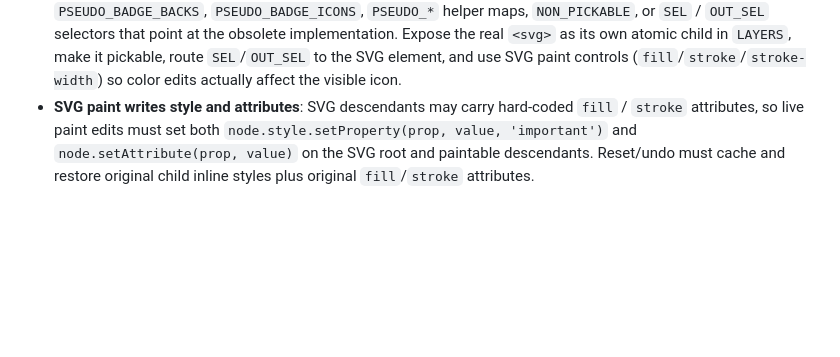
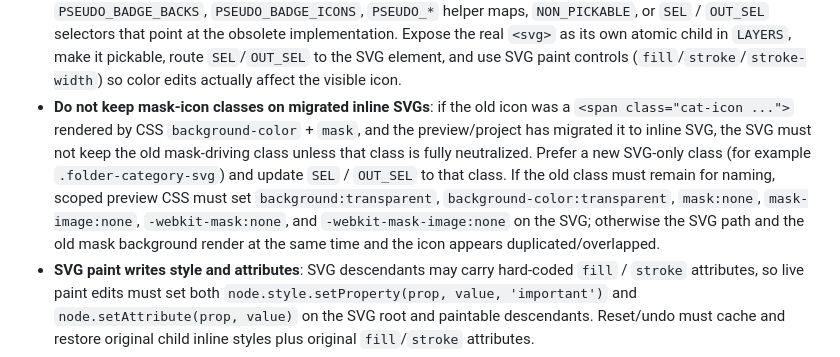
Before and after one commit to dhosruiasn/ui-tweaker-skill, a Markdown page: skills/ui-tweaker/SKILL.md, the part around the change. GitHub-like rendering; blank space fills up the shorter version.

Commit message:
Document migrated SVG mask class handling

```diff
--- a/skills/ui-tweaker/SKILL.md
+++ b/skills/ui-tweaker/SKILL.md
@@ -161,6 +161,7 @@ These are implemented in the template and must stay consistent. Reuse them for n
 - **Fixed / production-positioned elements become stage-relative**: production `position:fixed` or global overlays (bottom navs, modals, docks) must be reset inside `#card-stage` with scoped project CSS. Use stage-relative positioning, e.g. `position:absolute; left:50%; transform:translateX(-50%); width:min(MAX_WIDTH, calc(100% - SIDE_PADDING));`, not a fixed `left + width` pair that only works at one stage size. The element must stay centered and fully visible at every device width.
 - **SVG/icon visibility protection in the preview**: when an icon's visibility depends on the real stylesheet, make sure the staged preview preserves the same rendered surface. Inline SVGs that rely on CSS should have scoped fallback rules for `width`/`height` plus the correct inactive/active `stroke`/`fill` behavior (`stroke:currentColor` for line icons, `fill:currentColor` for active filled icons, and any cutouts restored). Do not let reset/undo erase an SVG's original inline `width`/`height` style.
 - **SVG source migration must update Layers/selectors too**: if the real project changes an icon from CSS pseudo/background/mask or a placeholder `<span>` into inline SVG, the control panel must immediately mirror that new rendered DOM. Do not keep old pseudo-layer names, hidden span targets, `PSEUDO_BADGES`, `PSEUDO_BADGE_BACKS`, `PSEUDO_BADGE_ICONS`, `PSEUDO_*` helper maps, `NON_PICKABLE`, or `SEL` / `OUT_SEL` selectors that point at the obsolete implementation. Expose the real `<svg>` as its own atomic child in `LAYERS`, make it pickable, route `SEL`/`OUT_SEL` to the SVG element, and use SVG paint controls (`fill`/`stroke`/`stroke-width`) so color edits actually affect the visible icon.
+- **Do not keep mask-icon classes on migrated inline SVGs**: if the old icon was a `<span class="cat-icon ...">` rendered by CSS `background-color` + `mask`, and the preview/project has migrated it to inline SVG, the SVG must not keep the old mask-driving class unless that class is fully neutralized. Prefer a new SVG-only class (for example `.folder-category-svg`) and update `SEL` / `OUT_SEL` to that class. If the old class must remain for naming, scoped preview CSS must set `background:transparent`, `background-color:transparent`, `mask:none`, `mask-image:none`, `-webkit-mask:none`, and `-webkit-mask-image:none` on the SVG; otherwise the SVG path and the old mask background render at the same time and the icon appears duplicated/overlapped.
 - **SVG paint writes style and attributes**: SVG descendants may carry hard-coded `fill` / `stroke` attributes, so live paint edits must set both `node.style.setProperty(prop, value, 'important')` and `node.setAttribute(prop, value)` on the SVG root and paintable descendants. Reset/undo must cache and restore original child inline styles plus original `fill`/`stroke` attributes.
 - **SVG format-copy samples visible child paint, not root defaults**: when copying SVG style, derive `fill` / `stroke` from actual paintable child nodes (`path`, `circle`, `rect`, etc.) after computed style resolution. Ignore `none`, transparent, and non-paint cutout nodes. Do not copy the root SVG's default computed black fill unless it is the actual visible child paint; otherwise copying a colored icon to another icon turns it black.
 - **Low-interference selection hint**: selected keys (single or multi-select) may add a low-noise visual fallback on the target element itself, e.g. `.tw-pick { outline:2px solid rgba(26,115,232,.9); outline-offset:-2px; }`, but **skip this real-element outline for SVG targets or any target with an active CSS `filter`**. CSS filters include outlines in the filtered rendering, so an SVG drop-shadow can make the selection outline look shadowed or duplicated. Always draw a separate selected-key overlay (`#tw-selected` with `.tw-sel-frame` children) from `rectFor(key)` for every selected key; this is required because SVGs, masked icons, inline spans, and tiny visual nodes may not render CSS `outline` reliably. `#tw-tbox` is the transform handle / group bounds, not the only visible selection indication; if its rect is tiny, clipped, or temporarily unavailable, the selected element must still be visible. **Never mix the selection box into `box-shadow` or `filter`**, the shadow/glass preview must stay pure.
```
Also changed, not shown: skills/ui-tweaker/SKILL.zh-TW.md (+1 -0 lines).
